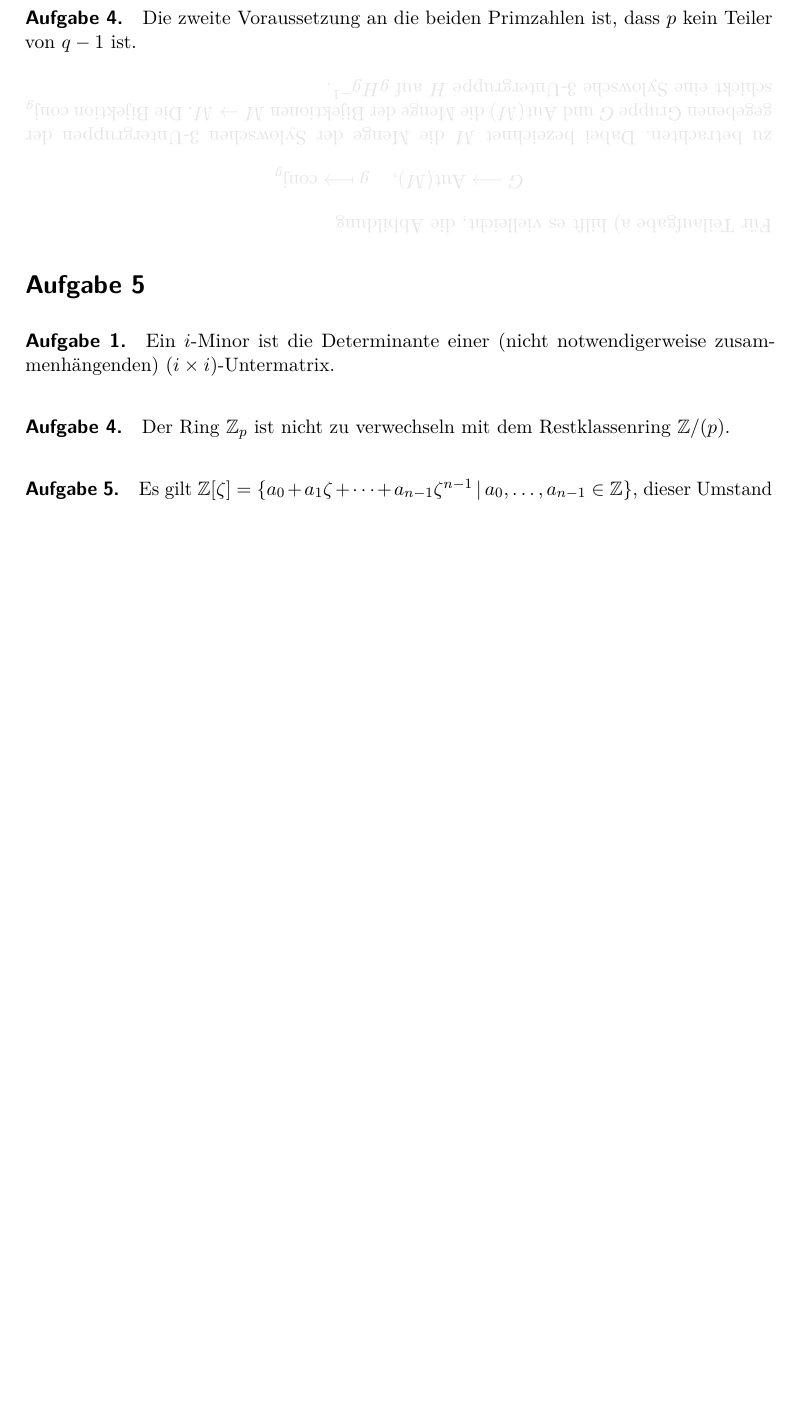
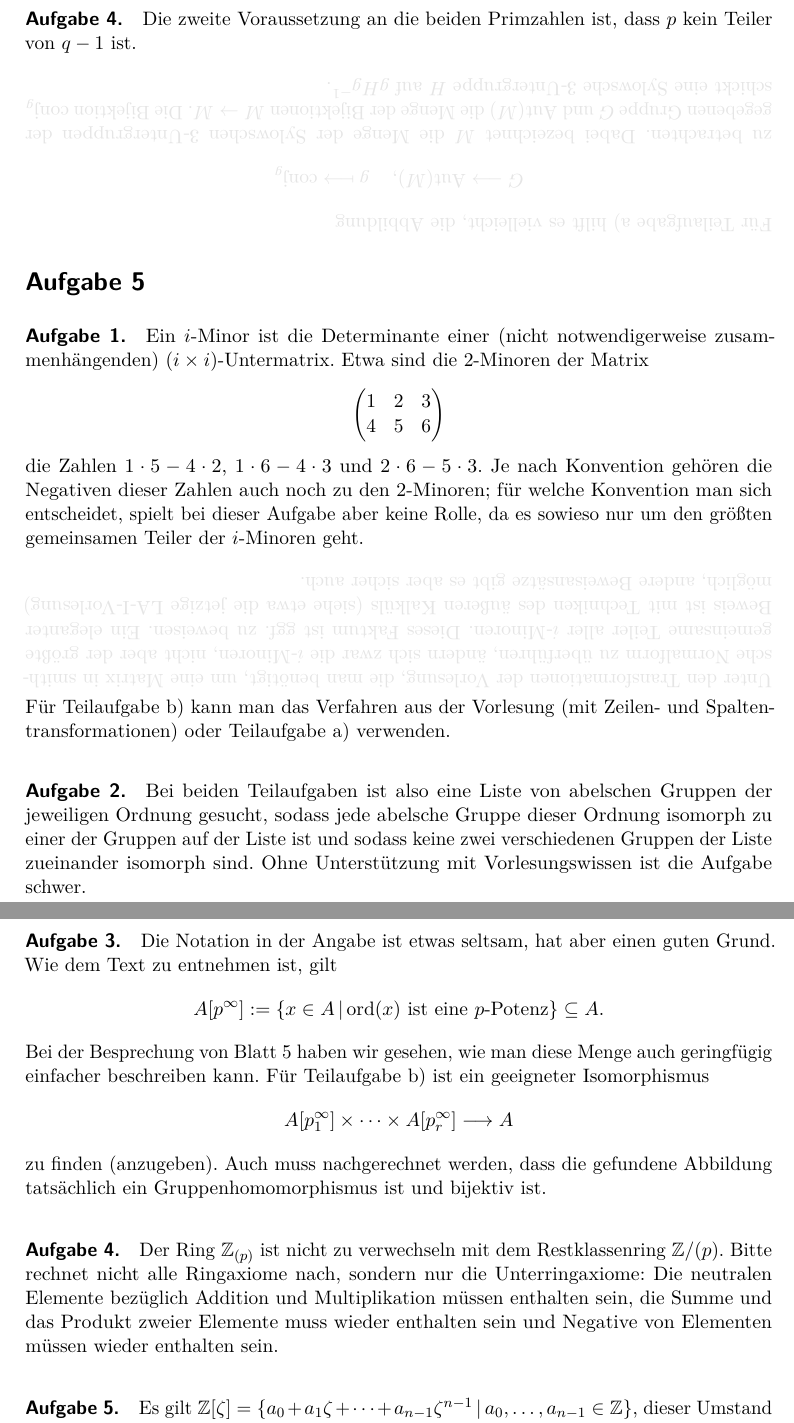
Before and after one commit to iblech/algebra, a LaTeX document (alg2/hinweise.tex): part of page 3 of 3 before the commit and two parts of pages 3 and 4 of 4 after it, the two joined at a grey line, cut so that both start at the same text, the shorter picture padded with empty space. Compiled offline with pdfLaTeX.

Commit message:
typos und bessere Hinweise

```diff
--- a/alg2/hinweise.tex
+++ b/alg2/hinweise.tex
@@ -178,10 +178,51 @@
 \section*{Aufgabe 5}
 
 \paragraph{Aufgabe 1.} Ein~$i$-Minor ist die Determinante einer (nicht
-notwendigerweise zusammenhängenden)~$(i \times i)$-Untermatrix.
+notwendigerweise zusammenhängenden)~$(i \times i)$-Untermatrix. Etwa sind
+die~$2$-Minoren der Matrix
+\[ \begin{pmatrix}
+  1 & 2 & 3 \\
+  4 & 5 & 6
+\end{pmatrix} \]
+die Zahlen~$1\cdot5-4\cdot2$, $1\cdot6-4\cdot3$ und~$2\cdot6-5\cdot3$. Je nach
+Konvention gehören die Negativen dieser Zahlen auch noch zu den~$2$-Minoren;
+für welche Konvention man sich entscheidet, spielt bei dieser Aufgabe aber
+keine Rolle, da es sowieso nur um den größten gemeinsamen Teiler
+der~$i$-Minoren geht.
 
-\paragraph{Aufgabe 4.} Der Ring~$\ZZ_p$ ist nicht zu verwechseln mit dem
-Restklassenring~$\ZZ/(p)$.
+\hint{%
+Unter den Transformationen der Vorlesung, die man benötigt, um eine Matrix in
+smithsche Normalform zu überführen, ändern sich zwar die~$i$-Minoren, nicht
+aber der größte gemeinsame Teiler aller~$i$-Minoren. Dieses Faktum ist ggf. zu
+beweisen. Ein eleganter Beweis ist mit Techniken des äußeren Kalküls (siehe
+etwa die jetzige~LA-I-Vorlesung) möglich, andere Beweisansätze gibt es aber
+sicher auch.}
+
+Für Teilaufgabe~b) kann man das Verfahren aus der Vorlesung (mit Zeilen- und
+Spaltentransformationen) oder Teilaufgabe~a) verwenden.
+
+\paragraph{Aufgabe 2.} Bei beiden Teilaufgaben ist also eine Liste von
+abelschen Gruppen der jeweiligen Ordnung gesucht, sodass jede abelsche Gruppe
+dieser Ordnung isomorph zu einer der Gruppen auf der Liste ist und sodass keine
+zwei verschiedenen Gruppen der Liste zueinander isomorph sind. Ohne
+Unterstützung mit Vorlesungswissen ist die Aufgabe schwer.
+
+\paragraph{Aufgabe 3.} Die Notation in der Angabe ist etwas seltsam, hat aber
+einen guten Grund. Wie dem Text zu entnehmen ist, gilt
+\[ A[p^\infty] := \{ x \in A \,|\, \text{$\ord(x)$ ist eine~$p$-Potenz} \}
+\subseteq A. \]
+Bei der Besprechung von Blatt~5 haben wir gesehen, wie man diese Menge auch
+geringfügig einfacher beschreiben kann. Für Teilaufgabe~b) ist ein geeigneter
+Isomorphismus
+\[ A[p_1^\infty] \times \cdots \times A[p_r^\infty] \longrightarrow A \]
+zu finden (anzugeben). Auch muss nachgerechnet werden, dass die gefundene
+Abbildung tatsächlich ein Gruppenhomomorphismus ist und bijektiv ist.
+
+\paragraph{Aufgabe 4.} Der Ring~$\ZZ_{(p)}$ ist nicht zu verwechseln mit dem
+Restklassenring~$\ZZ/(p)$. Bitte rechnet nicht alle Ringaxiome nach, sondern
+nur die Unterringaxiome: Die neutralen Elemente bezüglich Addition und
+Multiplikation müssen enthalten sein, die Summe und das Produkt zweier Elemente
+muss wieder enthalten sein und Negative von Elementen müssen wieder enthalten sein.
 
 \paragraph{Aufgabe 5.} Es gilt $\ZZ[\zeta] = \{ a_0 + a_1 \zeta + \cdots +
 a_{n-1} \zeta^{n-1} \,|\, a_0,\ldots,a_{n-1} \in \ZZ \}$, dieser Umstand muss
```
Also changed, not shown: alg2/uebung06.tex (+3 -3 lines), alg2/hinweise.pdf, alg2/uebung06.pdf.
